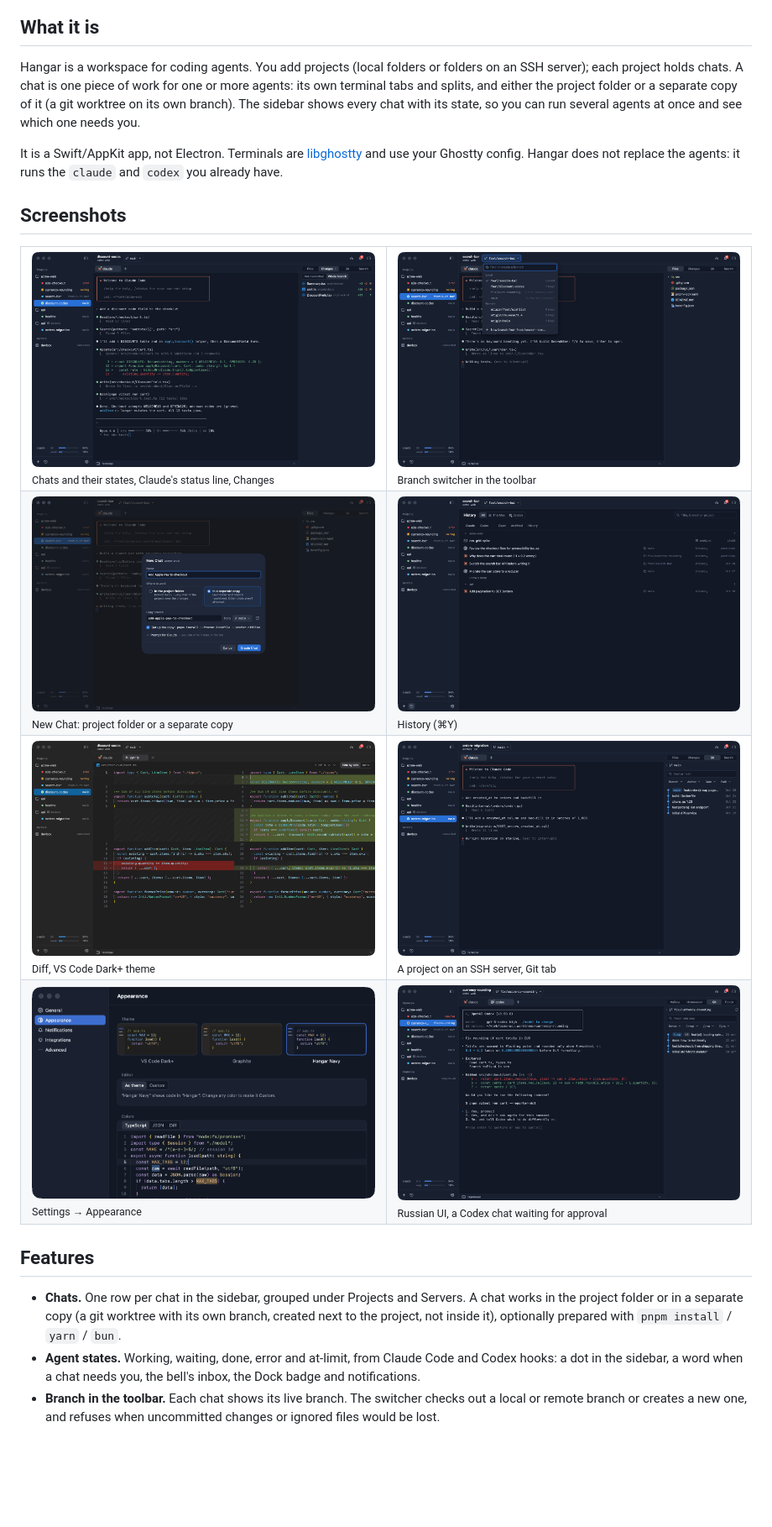
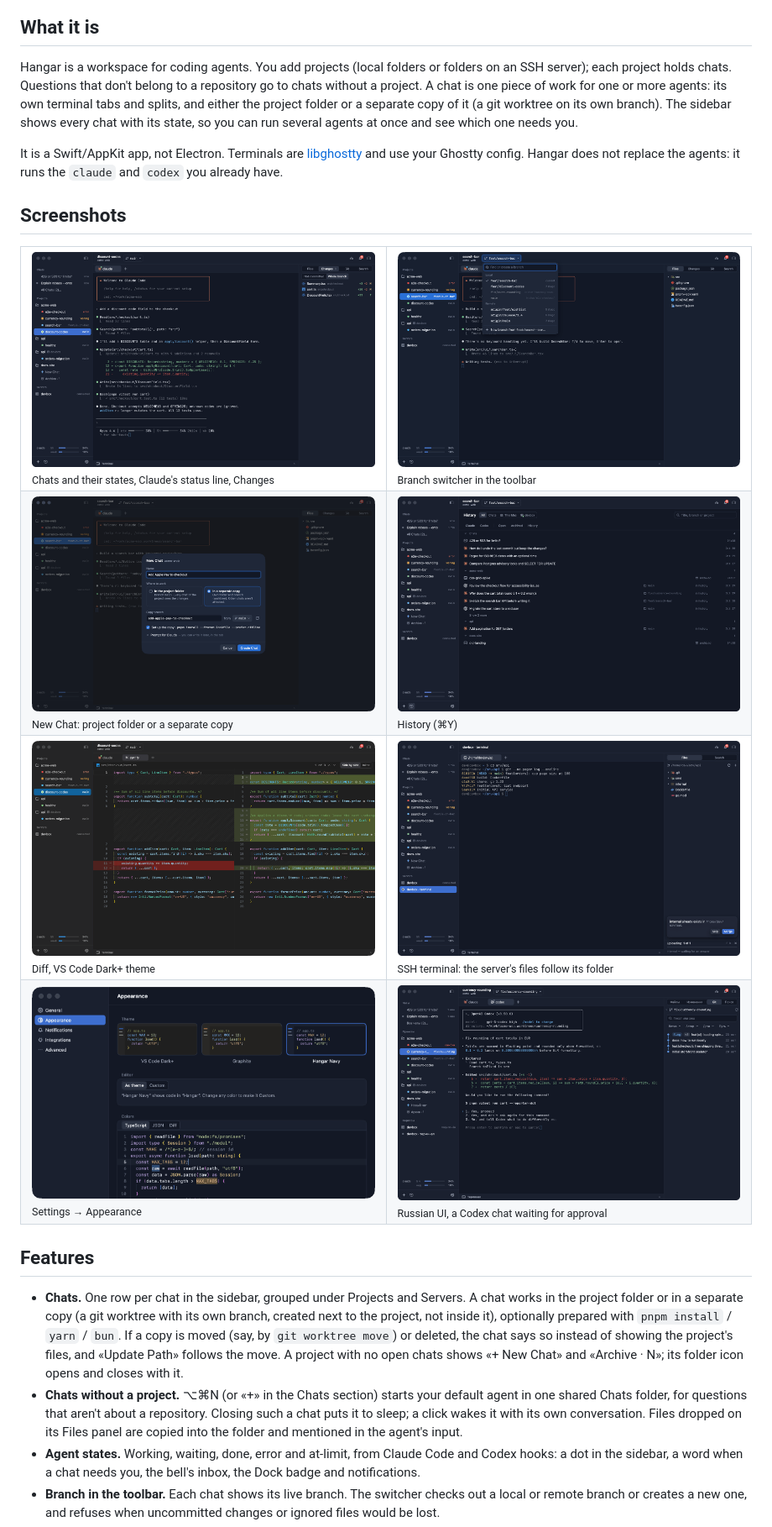
Before and after one commit to kirillonishuk/hangar, a Markdown page: README.md, the part around one of its changes. Shown at 84% size. Drawn GitHub-style; pictures changed too: docs/assets/screenshots/history.png, docs/assets/screenshots/main-ru.png, docs/assets/screenshots/main.png; blank space fills up the shorter version.

```diff
--- a/README.md
+++ b/README.md
@@ -19,7 +19,7 @@ A native macOS app for running Claude Code and Codex side by side: one chat per
 
 ## What it is
 
-Hangar is a workspace for coding agents. You add projects (local folders or folders on an SSH server); each project holds chats. A chat is one piece of work for one or more agents: its own terminal tabs and splits, and either the project folder or a separate copy of it (a git worktree on its own branch). The sidebar shows every chat with its state, so you can run several agents at once and see which one needs you.
+Hangar is a workspace for coding agents. You add projects (local folders or folders on an SSH server); each project holds chats. Questions that don't belong to a repository go to chats without a project. A chat is one piece of work for one or more agents: its own terminal tabs and splits, and either the project folder or a separate copy of it (a git worktree on its own branch). The sidebar shows every chat with its state, so you can run several agents at once and see which one needs you.
 
 It is a Swift/AppKit app, not Electron. Terminals are [libghostty](https://github.com/ghostty-org/ghostty) and use your Ghostty config. Hangar does not replace the agents: it runs the `claude` and `codex` you already have.
 
@@ -36,7 +36,7 @@ It is a Swift/AppKit app, not Electron. Terminals are [libghostty](https://githu
   </tr>
   <tr>
     <td><img src="docs/assets/screenshots/diff.png" alt="Side-by-side diff in the VS Code Dark+ theme"><br><sub>Diff, VS Code Dark+ theme</sub></td>
-    <td><img src="docs/assets/screenshots/remote.png" alt="A chat on an SSH server with the Git tab"><br><sub>A project on an SSH server, Git tab</sub></td>
+    <td><img src="docs/assets/screenshots/remote.png" alt="A terminal on an SSH server with its Files panel"><br><sub>SSH terminal: the server's files follow its folder</sub></td>
   </tr>
   <tr>
     <td><img src="docs/assets/screenshots/settings.png" alt="Settings, Appearance: three themes, each with its editor theme"><br><sub>Settings → Appearance</sub></td>
@@ -46,7 +46,8 @@ It is a Swift/AppKit app, not Electron. Terminals are [libghostty](https://githu
 
 ## Features
 
-- **Chats.** One row per chat in the sidebar, grouped under Projects and Servers. A chat works in the project folder or in a separate copy (a git worktree with its own branch, created next to the project, not inside it), optionally prepared with `pnpm install` / `yarn` / `bun`.
+- **Chats.** One row per chat in the sidebar, grouped under Projects and Servers. A chat works in the project folder or in a separate copy (a git worktree with its own branch, created next to the project, not inside it), optionally prepared with `pnpm install` / `yarn` / `bun`. If a copy is moved (say, by `git worktree move`) or deleted, the chat says so instead of showing the project's files, and «Update Path» follows the move. A project with no open chats shows «+ New Chat» and «Archive · N»; its folder icon opens and closes with it.
+- **Chats without a project.** ⌥⌘N (or «+» in the Chats section) starts your default agent in one shared Chats folder, for questions that aren't about a repository. Closing such a chat puts it to sleep; a click wakes it with its own conversation. Files dropped on its Files panel are copied into the folder and mentioned in the agent's input.
 - **Agent states.** Working, waiting, done, error and at-limit, from Claude Code and Codex hooks: a dot in the sidebar, a word when a chat needs you, the bell's inbox, the Dock badge and notifications.
 - **Branch in the toolbar.** Each chat shows its live branch. The switcher checks out a local or remote branch or creates a new one, and refuses when uncommitted changes or ignored files would be lost.
 - **Inspector.** Files, Changes (not committed or the whole branch), Git (branches, graph, history with filters) and Search in files.
```
Also changed, not shown: other parts of README.md (+6 -5 lines), 2 other files.
